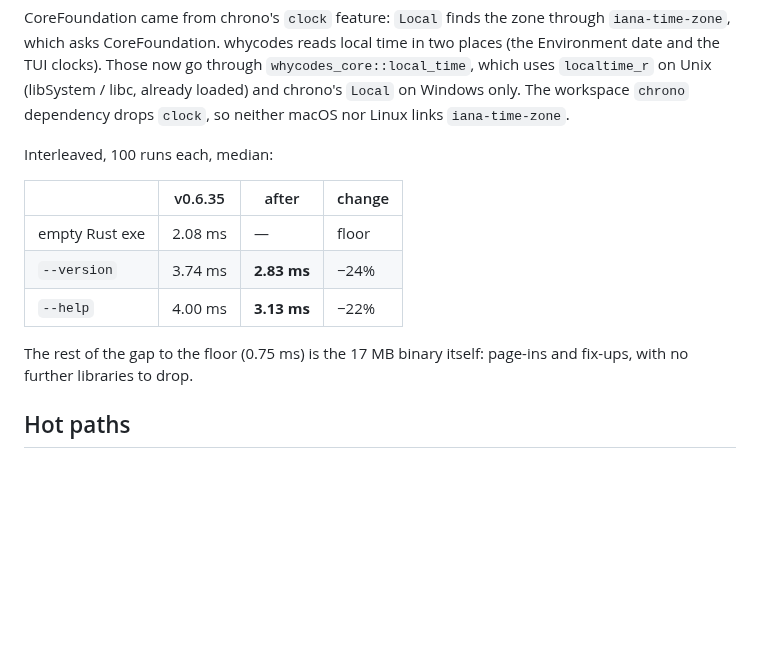
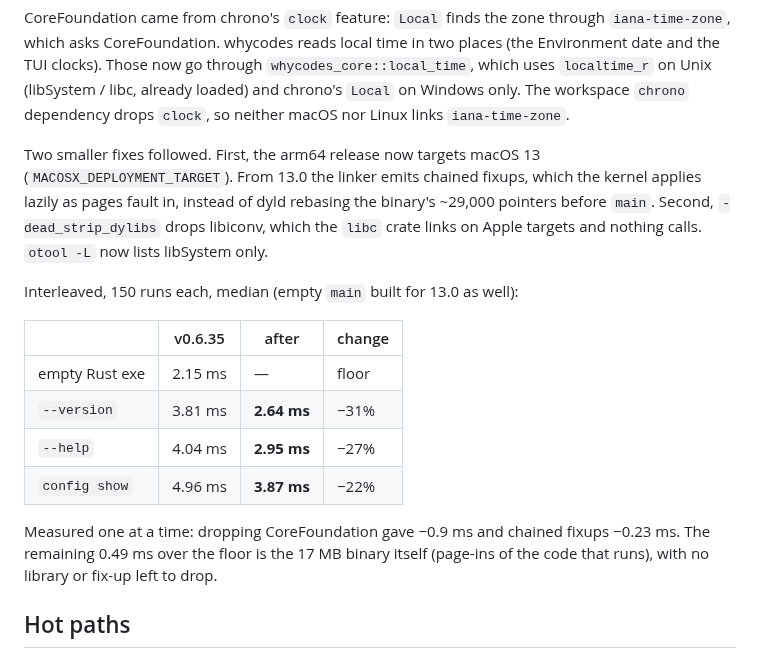
Before and after one commit to whycorporation/whycodes, a Markdown page: docs/benchmarks.md, the part around the change. Rendered like a GitHub page; blank space fills up the shorter version.

Commit message:
docs(bench): macOS start-up after chained fixups and dead-stripped dylibs
Co-Authored-By: Claude Opus 5.5 <noreply@anthropic.com>

```diff
--- a/docs/benchmarks.md
+++ b/docs/benchmarks.md
@@ -806,16 +806,25 @@ libc, already loaded) and chrono's `Local` on Windows only. The workspace
 `chrono` dependency drops `clock`, so neither macOS nor Linux links
 `iana-time-zone`.
 
-Interleaved, 100 runs each, median:
+Two smaller fixes followed. First, the arm64 release now targets macOS 13
+(`MACOSX_DEPLOYMENT_TARGET`). From 13.0 the linker emits chained fixups,
+which the kernel applies lazily as pages fault in, instead of dyld rebasing
+the binary's ~29,000 pointers before `main`. Second, `-dead_strip_dylibs`
+drops libiconv, which the `libc` crate links on Apple targets and nothing
+calls. `otool -L` now lists libSystem only.
+
+Interleaved, 150 runs each, median (empty `main` built for 13.0 as well):
 
 | | v0.6.35 | after | change |
 |---|---|---|---|
-| empty Rust exe | 2.08 ms | — | floor |
-| `--version` | 3.74 ms | **2.83 ms** | −24% |
-| `--help` | 4.00 ms | **3.13 ms** | −22% |
-
-The rest of the gap to the floor (0.75 ms) is the 17 MB binary itself: page-ins
-and fix-ups, with no further libraries to drop.
+| empty Rust exe | 2.15 ms | — | floor |
+| `--version` | 3.81 ms | **2.64 ms** | −31% |
+| `--help` | 4.04 ms | **2.95 ms** | −27% |
+| `config show` | 4.96 ms | **3.87 ms** | −22% |
+
+Measured one at a time: dropping CoreFoundation gave −0.9 ms and chained fixups
+−0.23 ms. The remaining 0.49 ms over the floor is the 17 MB binary itself
+(page-ins of the code that runs), with no library or fix-up left to drop.
 
 ## Hot paths
 
```
Also changed, not shown: README.md (+1 -1 lines).
